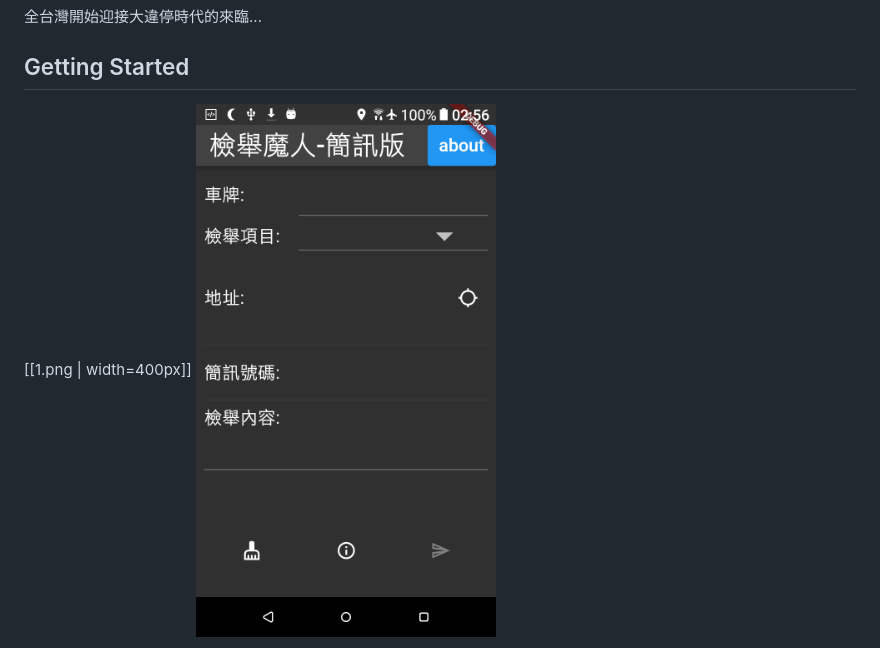
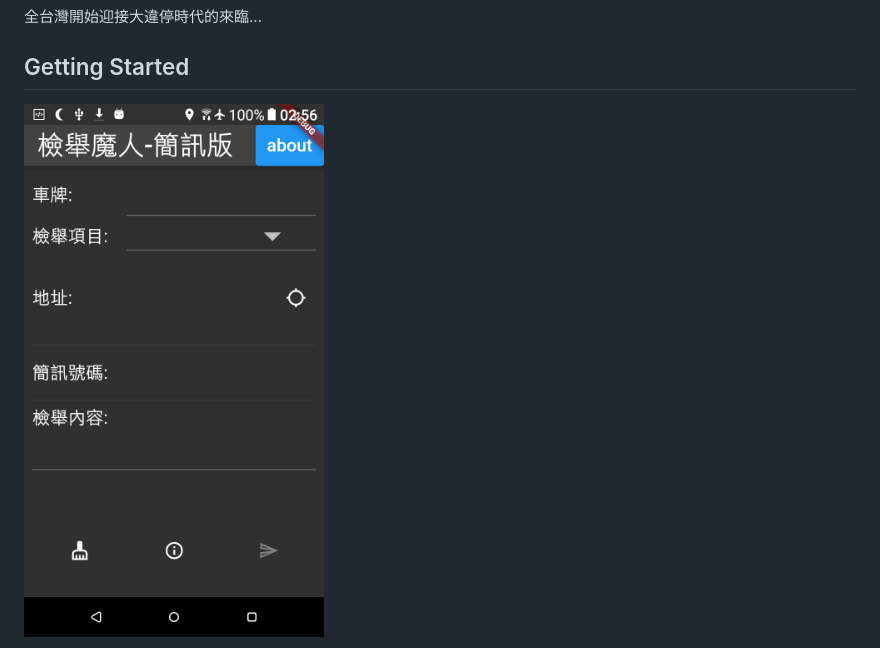
Before and after one commit to OGC-Fever/report-master, a Markdown page: README.md, the part around the change. GitHub-like rendering.

```diff
--- a/README.md
+++ b/README.md
@@ -8,8 +8,7 @@
 
 ## Getting Started
 
-[[1.png | width=400px]]
-<img src="1.png" width="300">
+<img src="readme.png" width="300">
 
 step.1 輸入車牌
 step.2 選擇檢舉頂目
```
Also changed, not shown: readme.png (renamed from 1.png).
